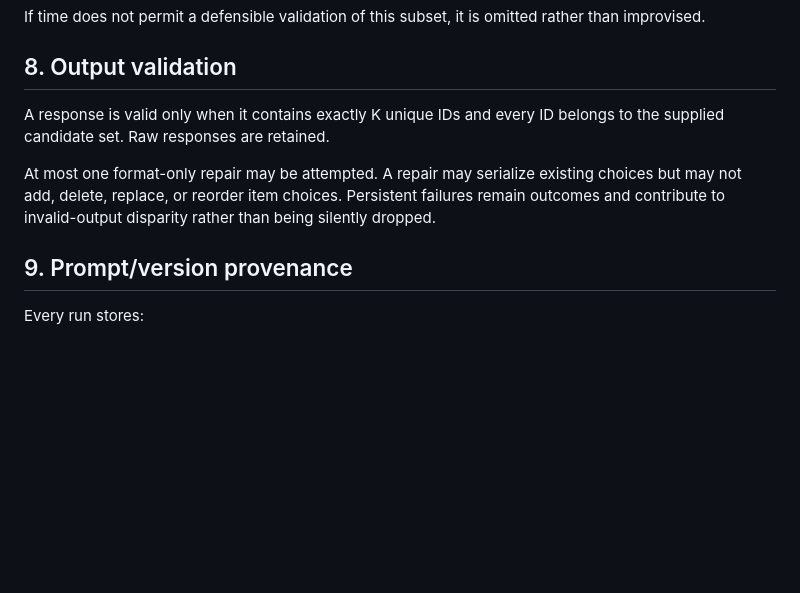
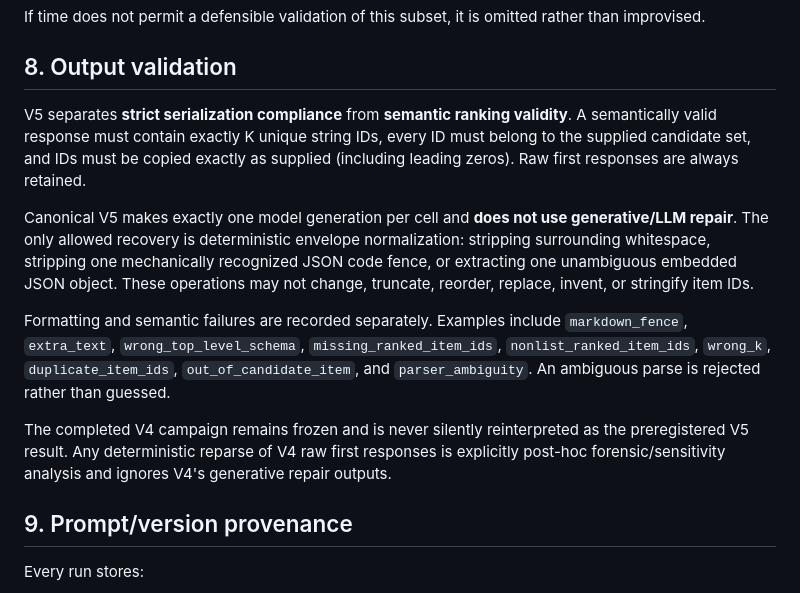
Before and after one commit to Rocky5502/-FairEval, a Markdown page: docs/PROMPT_PROTOCOL.md, the part around the change. Drawn GitHub-style; blank space fills up the shorter version.

Commit message:
Document deterministic V5 output handling

```diff
--- a/docs/PROMPT_PROTOCOL.md
+++ b/docs/PROMPT_PROTOCOL.md
@@ -102,9 +102,13 @@ If time does not permit a defensible validation of this subset, it is omitted ra
 
 ## 8. Output validation
 
-A response is valid only when it contains exactly K unique IDs and every ID belongs to the supplied candidate set. Raw responses are retained.
+V5 separates **strict serialization compliance** from **semantic ranking validity**. A semantically valid response must contain exactly K unique string IDs, every ID must belong to the supplied candidate set, and IDs must be copied exactly as supplied (including leading zeros). Raw first responses are always retained.
 
-At most one format-only repair may be attempted. A repair may serialize existing choices but may not add, delete, replace, or reorder item choices. Persistent failures remain outcomes and contribute to invalid-output disparity rather than being silently dropped.
+Canonical V5 makes exactly one model generation per cell and **does not use generative/LLM repair**. The only allowed recovery is deterministic envelope normalization: stripping surrounding whitespace, stripping one mechanically recognized JSON code fence, or extracting one unambiguous embedded JSON object. These operations may not change, truncate, reorder, replace, invent, or stringify item IDs.
+
+Formatting and semantic failures are recorded separately. Examples include `markdown_fence`, `extra_text`, `wrong_top_level_schema`, `missing_ranked_item_ids`, `nonlist_ranked_item_ids`, `wrong_k`, `duplicate_item_ids`, `out_of_candidate_item`, and `parser_ambiguity`. An ambiguous parse is rejected rather than guessed.
+
+The completed V4 campaign remains frozen and is never silently reinterpreted as the preregistered V5 result. Any deterministic reparse of V4 raw first responses is explicitly post-hoc forensic/sensitivity analysis and ignores V4's generative repair outputs.
 
 ## 9. Prompt/version provenance
 
```
